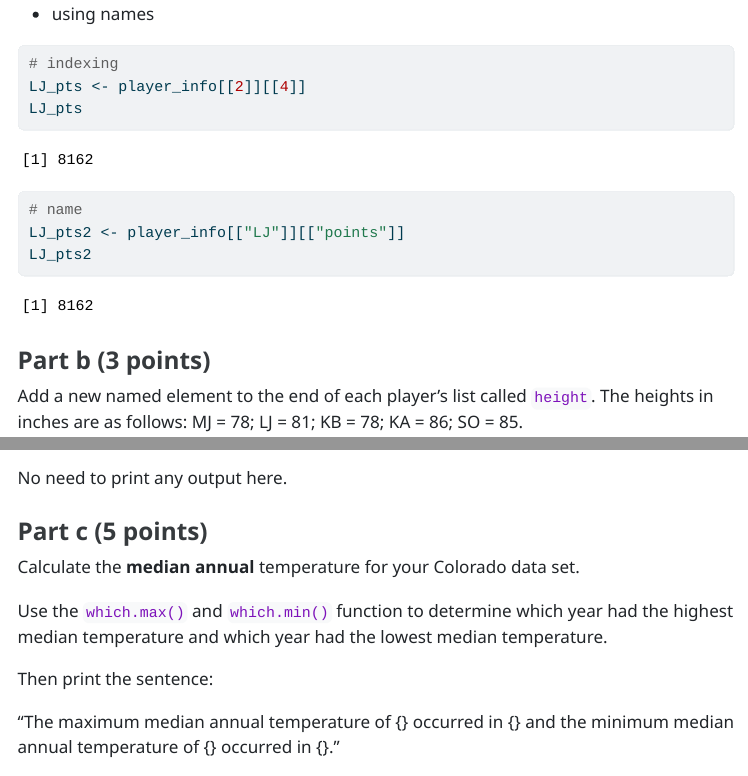
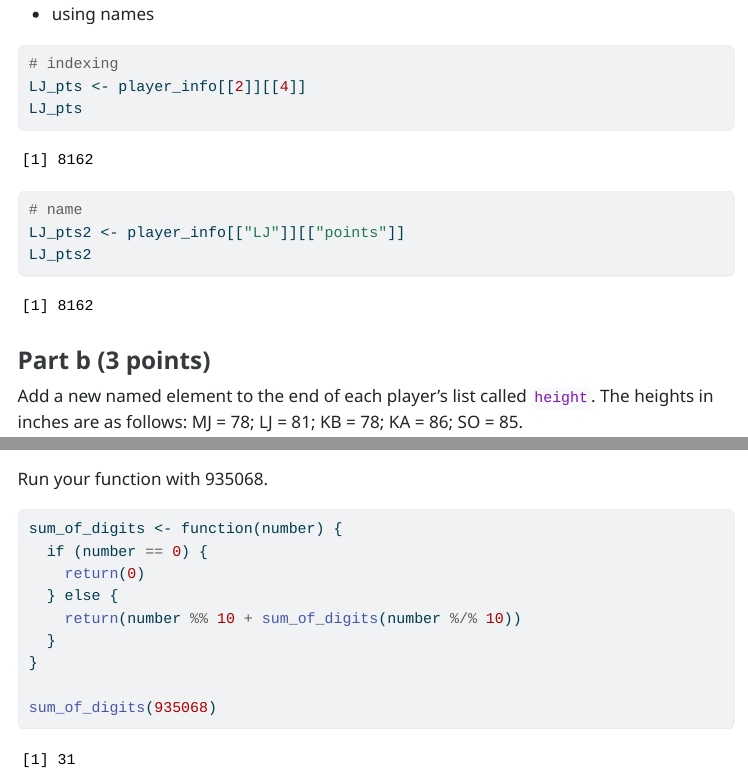
Before and after one commit to fredaganiyu/Ganiyu_Freda_201_A06, a Quarto document (template_A06.qmd): the page in a window 1100 px wide, from 2530 px down, and a second part further down, joined at a grey line. The pictures show the output file template_A06.html that the author committed with the source, opened offline; menus at the side of the page are left out; long lines of code are wrapped.

Commit message:
complete Q5

````diff
--- a/template_A06.qmd
+++ b/template_A06.qmd
@@ -278,5 +278,14 @@ Example: The number 312 would return 6 (3 + 1 + 2)
 Run your function with 935068.
 
 ```{r}
+sum_of_digits <- function(number) {
+  if (number == 0) {
+    return(0)
+  } else {
+    return(number %% 10 + sum_of_digits(number %/% 10))
+  }
+}
+
+sum_of_digits(935068)
 
 ```
````
Also changed, not shown: template_A06.html.
